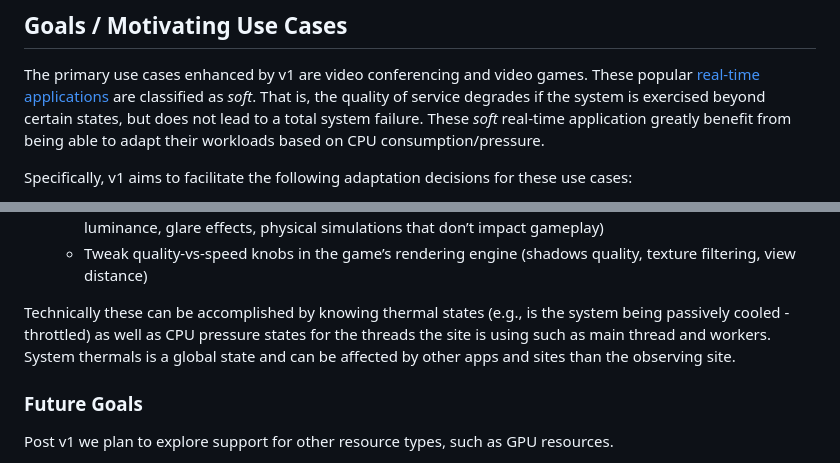
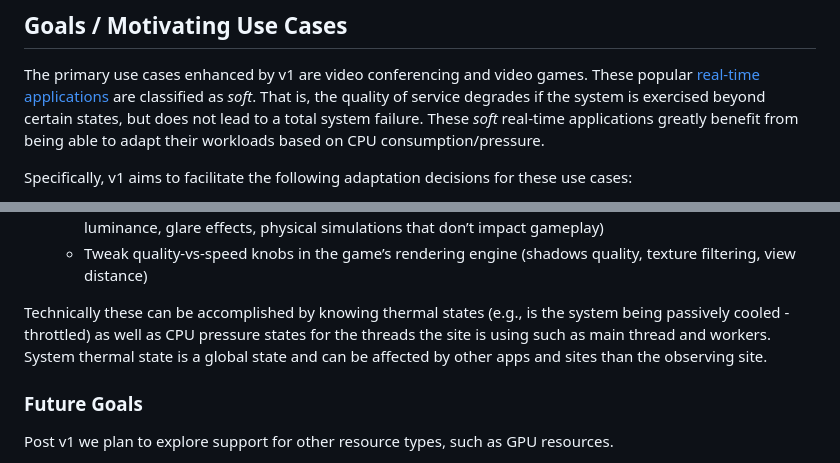
Before and after one commit to w3c/compute-pressure, a Markdown page: README.md, 2 parts joined by grey strips. Rendered like a GitHub page.

Commit message:
Fix nits

```diff
--- a/README.md
+++ b/README.md
@@ -61,7 +61,7 @@ the resource pressure of the end-user device.
 
 The primary use cases enhanced by v1 are video conferencing and video games. These  popular
 [real-time applications](https://en.wikipedia.org/wiki/Real-time_computing#Criteria_for_real-time_computing) are classified as _soft_. That is, the quality of service degrades if the system is exercised beyond certain states, but does not lead to a total system failure.
-These _soft_ real-time application greatly benefit from being able to adapt their workloads based on CPU consumption/pressure.
+These _soft_ real-time applications greatly benefit from being able to adapt their workloads based on CPU consumption/pressure.
 
 Specifically, v1 aims to facilitate the following adaptation decisions for these use cases:
 
@@ -85,7 +85,7 @@ Specifically, v1 aims to facilitate the following adaptation decisions for these
   * Tweak quality-vs-speed knobs in the game’s rendering engine (shadows
     quality, texture filtering, view distance)
 
-Technically these can be accomplished by knowing thermal states (e.g., is the system being passively cooled - throttled) as well as CPU pressure states for the threads the site is using such as main thread and workers. System thermals is a global state and can be affected by other apps and sites than the observing site.
+Technically these can be accomplished by knowing thermal states (e.g., is the system being passively cooled - throttled) as well as CPU pressure states for the threads the site is using such as main thread and workers. System thermal state is a global state and can be affected by other apps and sites than the observing site.
 
 ### Future Goals
 
```
